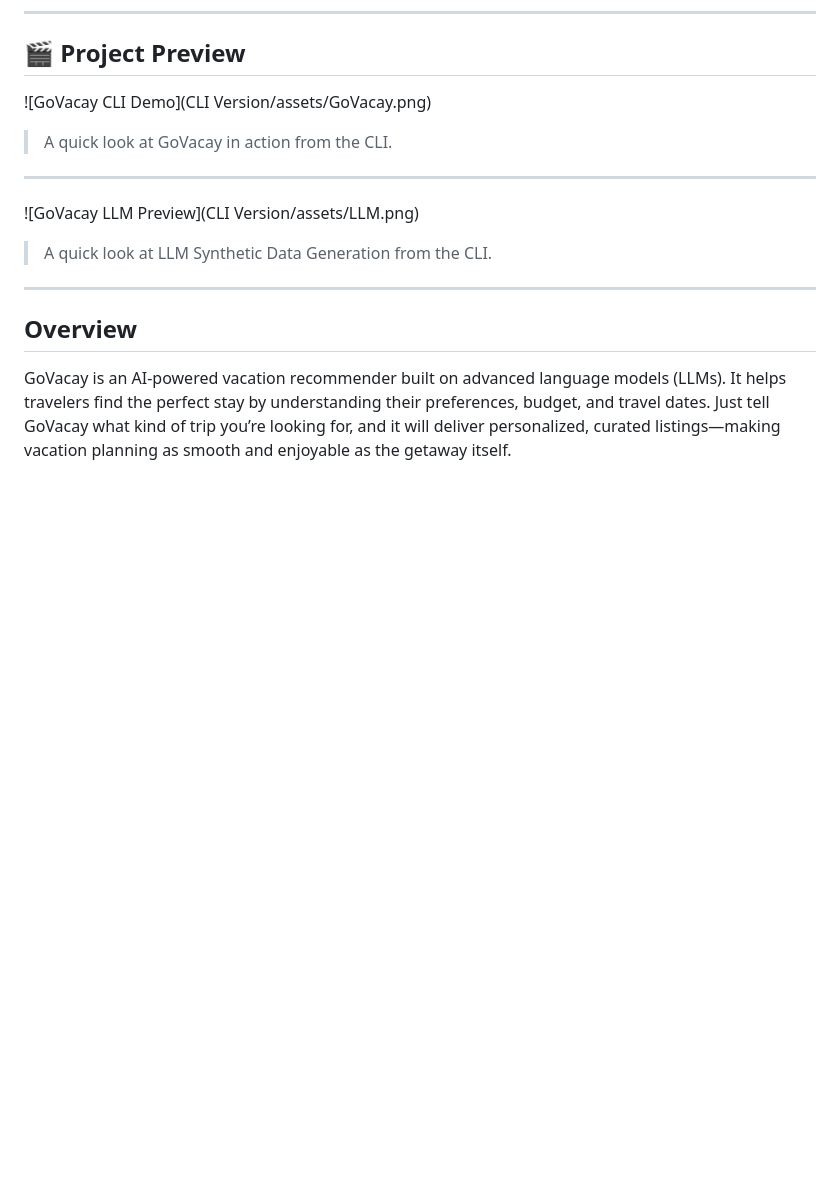
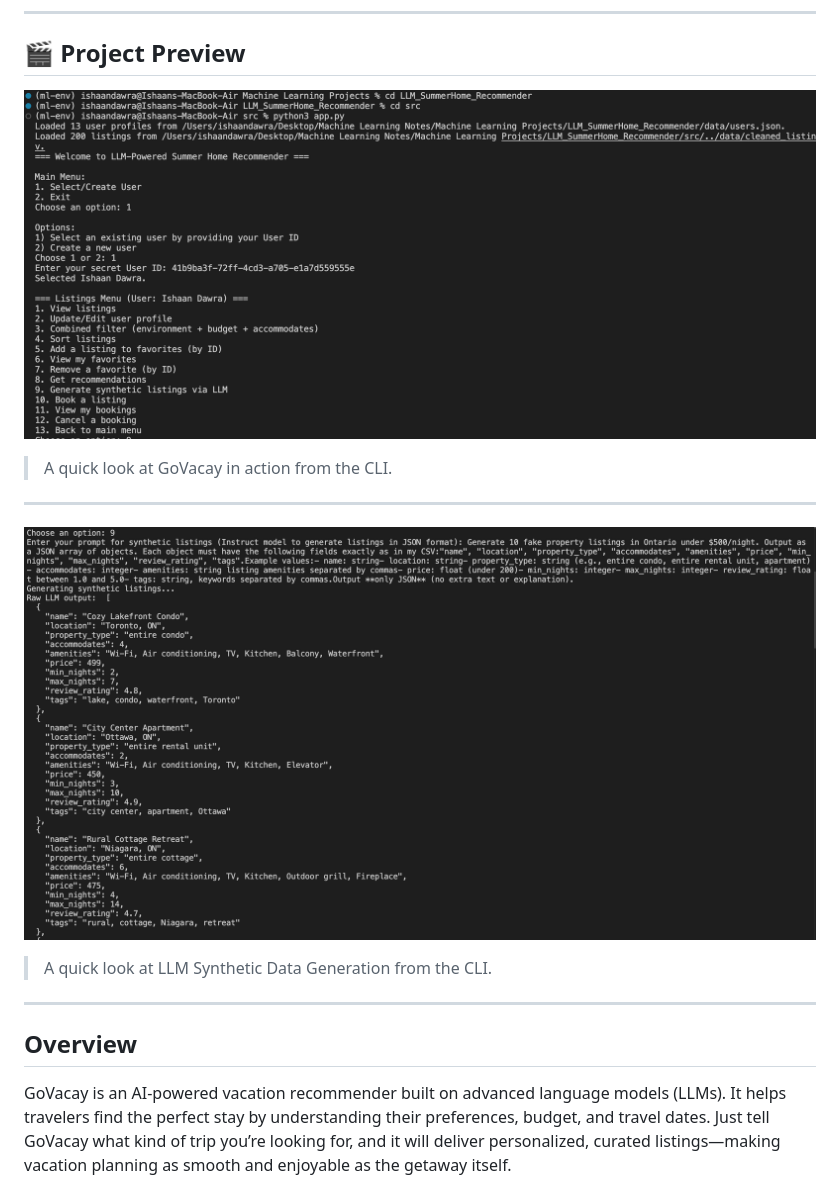
Before and after one commit to 2002-ishaan/SummerHome-Project-Repo, a Markdown page: README.md, the part around the change. Drawn GitHub-style; blank space fills up the shorter version.

Commit message:
Fix image paths in README.md
Updated image paths in README for project previews.

```diff
--- a/README.md
+++ b/README.md
@@ -11,12 +11,12 @@ Your AI Travel Concierge — curating stays as if you had a personal agent, 24/7
 
 ## 🎬 Project Preview
 
-![GoVacay CLI Demo](CLI Version/assets/GoVacay.png)
+![GoVacay CLI Demo](assets/GoVacay.png)
 > A quick look at GoVacay in action from the CLI.
 
 ---
 
-![GoVacay LLM Preview](CLI Version/assets/LLM.png)
+![GoVacay LLM Preview](assets/LLM.png)
 > A quick look at LLM Synthetic Data Generation from the CLI.
 
 ---
```
